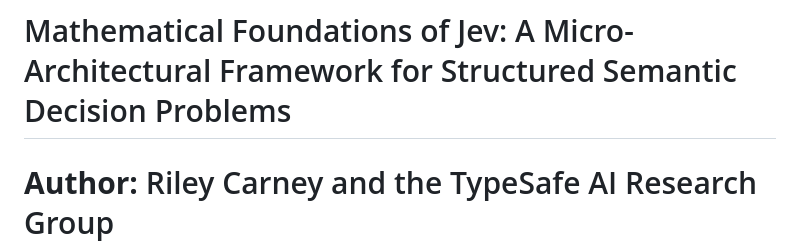
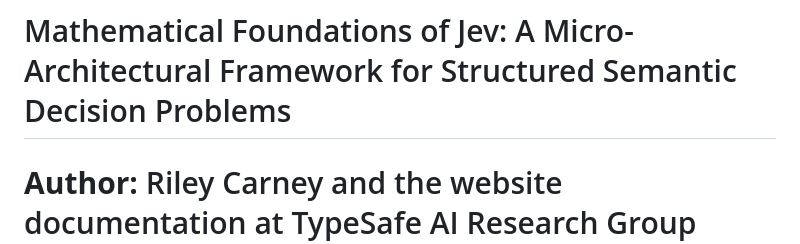
Before and after one commit to RileyCarney/JevTools, a Markdown page: paper.md, the part around the change. Rendered like a GitHub page.

Commit message:
Update author attribution in paper.md
Signed-off-by: Riley Carney <3312970+RileyCarney@users.noreply.github.com>

```diff
--- a/paper.md
+++ b/paper.md
@@ -1,6 +1,6 @@
 # Mathematical Foundations of Jev: A Micro-Architectural Framework for Structured Semantic Decision Problems
 
-**Author:** Riley Carney and the TypeSafe AI Research Group
+**Author:** Riley Carney and the website documentation at TypeSafe AI Research Group
 **Repository:** [RileyCarney/JevTools](https://github.com/RileyCarney/JevTools)
 **Date:** September 2026
 <<<<<<< HEAD
```
